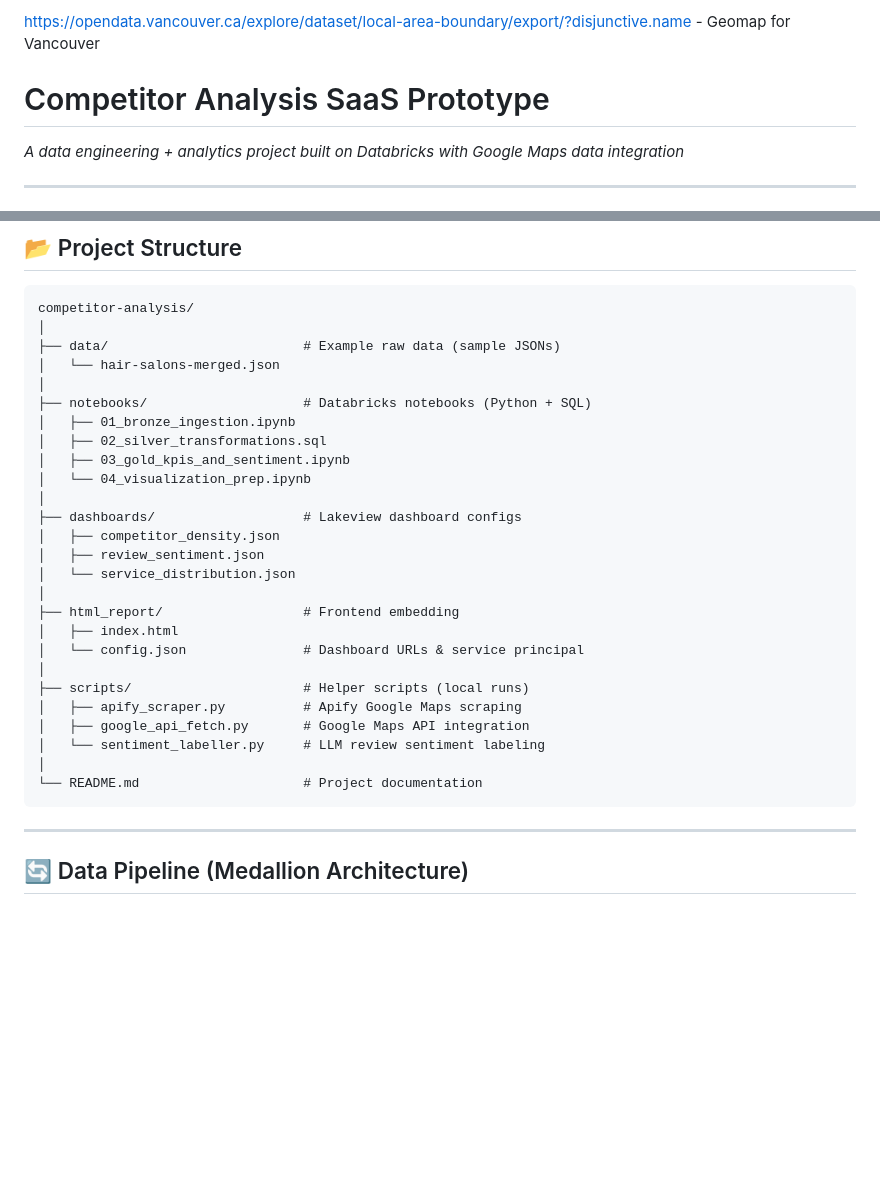
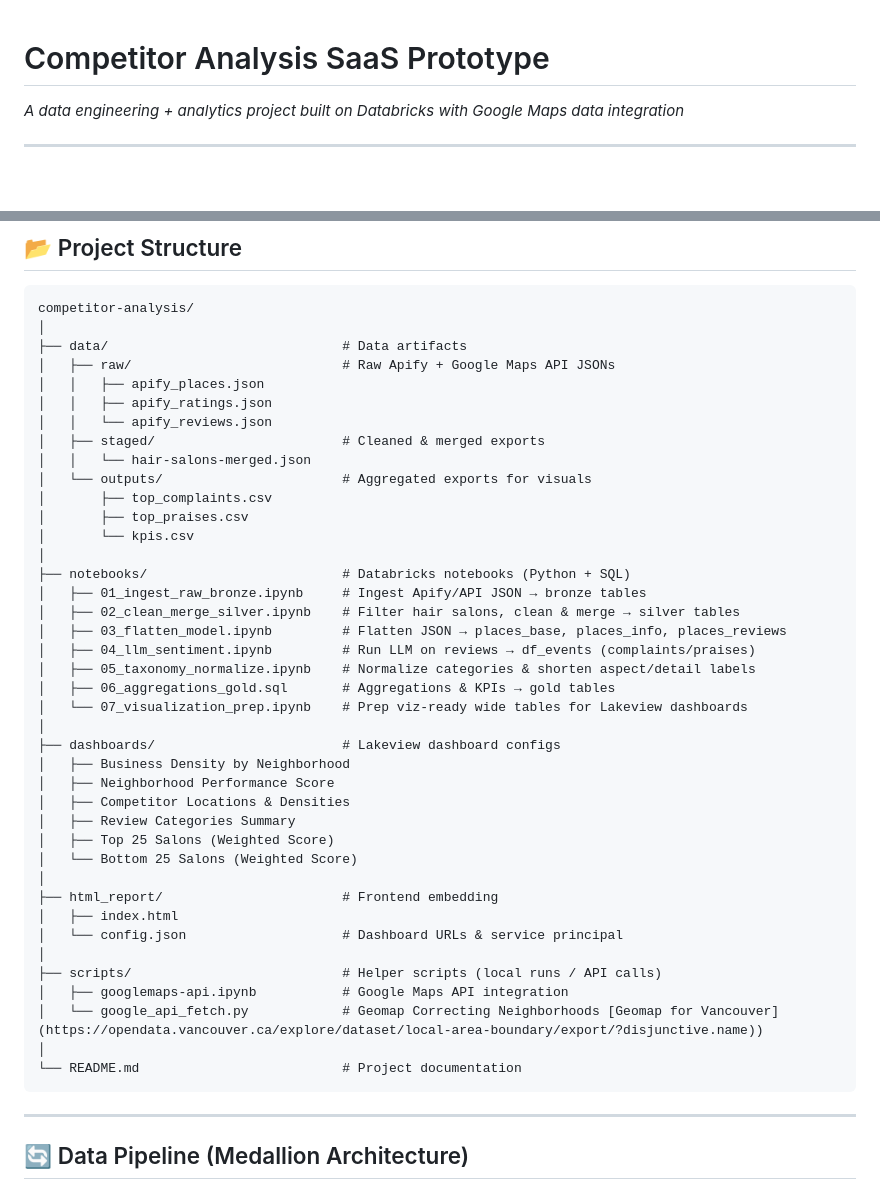
Before and after one commit to canokten/competitor-report-public, a Markdown page: README.md, 2 parts joined by grey strips. GitHub-like rendering; blank space fills up the shorter version.

````diff
--- a/README.md
+++ b/README.md
@@ -1,5 +1,3 @@
-https://opendata.vancouver.ca/explore/dataset/local-area-boundary/export/?disjunctive.name - Geomap for Vancouver
-
 # Competitor Analysis SaaS Prototype
 
 *A data engineering + analytics project built on Databricks with Google Maps data integration*
@@ -34,32 +32,45 @@ The solution combines **data extraction, ETL pipelines, analytics modeling, and
 ```text
 competitor-analysis/
 │
-├── data/                         # Example raw data (sample JSONs)
-│   └── hair-salons-merged.json
+├── data/                              # Data artifacts
+│   ├── raw/                           # Raw Apify + Google Maps API JSONs
+│   │   ├── apify_places.json
+│   │   ├── apify_ratings.json
+│   │   └── apify_reviews.json
+│   ├── staged/                        # Cleaned & merged exports
+│   │   └── hair-salons-merged.json
+│   └── outputs/                       # Aggregated exports for visuals
+│       ├── top_complaints.csv
+│       ├── top_praises.csv
+│       └── kpis.csv
 │
-├── notebooks/                    # Databricks notebooks (Python + SQL)
-│   ├── 01_bronze_ingestion.ipynb
-│   ├── 02_silver_transformations.sql
-│   ├── 03_gold_kpis_and_sentiment.ipynb
-│   └── 04_visualization_prep.ipynb
+├── notebooks/                         # Databricks notebooks (Python + SQL)
+│   ├── 01_ingest_raw_bronze.ipynb     # Ingest Apify/API JSON → bronze tables
+│   ├── 02_clean_merge_silver.ipynb    # Filter hair salons, clean & merge → silver tables
+│   ├── 03_flatten_model.ipynb         # Flatten JSON → places_base, places_info, places_reviews
+│   ├── 04_llm_sentiment.ipynb         # Run LLM on reviews → df_events (complaints/praises)
+│   ├── 05_taxonomy_normalize.ipynb    # Normalize categories & shorten aspect/detail labels
+│   ├── 06_aggregations_gold.sql       # Aggregations & KPIs → gold tables
+│   └── 07_visualization_prep.ipynb    # Prep viz-ready wide tables for Lakeview dashboards
 │
-├── dashboards/                   # Lakeview dashboard configs
-│   ├── competitor_density.json
-│   ├── review_sentiment.json
-│   └── service_distribution.json
+├── dashboards/                        # Lakeview dashboard configs
+│   ├── Business Density by Neighborhood
+│   ├── Neighborhood Performance Score
+│   ├── Competitor Locations & Densities
+│   ├── Review Categories Summary
+│   ├── Top 25 Salons (Weighted Score)
+│   └── Bottom 25 Salons (Weighted Score)
 │
-├── html_report/                  # Frontend embedding
+├── html_report/                       # Frontend embedding
 │   ├── index.html
-│   └── config.json               # Dashboard URLs & service principal
+│   └── config.json                    # Dashboard URLs & service principal
 │
-├── scripts/                      # Helper scripts (local runs)
-│   ├── apify_scraper.py          # Apify Google Maps scraping
-│   ├── google_api_fetch.py       # Google Maps API integration
-│   └── sentiment_labeller.py     # LLM review sentiment labeling
+├── scripts/                           # Helper scripts (local runs / API calls)
+│   ├── googlemaps-api.ipynb           # Google Maps API integration
+│   └── google_api_fetch.py            # Geomap Correcting Neighborhoods [Geomap for Vancouver](https://opendata.vancouver.ca/explore/dataset/local-area-boundary/export/?disjunctive.name))
 │
-└── README.md                     # Project documentation
+└── README.md                          # Project documentation
 ```
-
 ---
 
 ## 🔄 Data Pipeline (Medallion Architecture)
````
